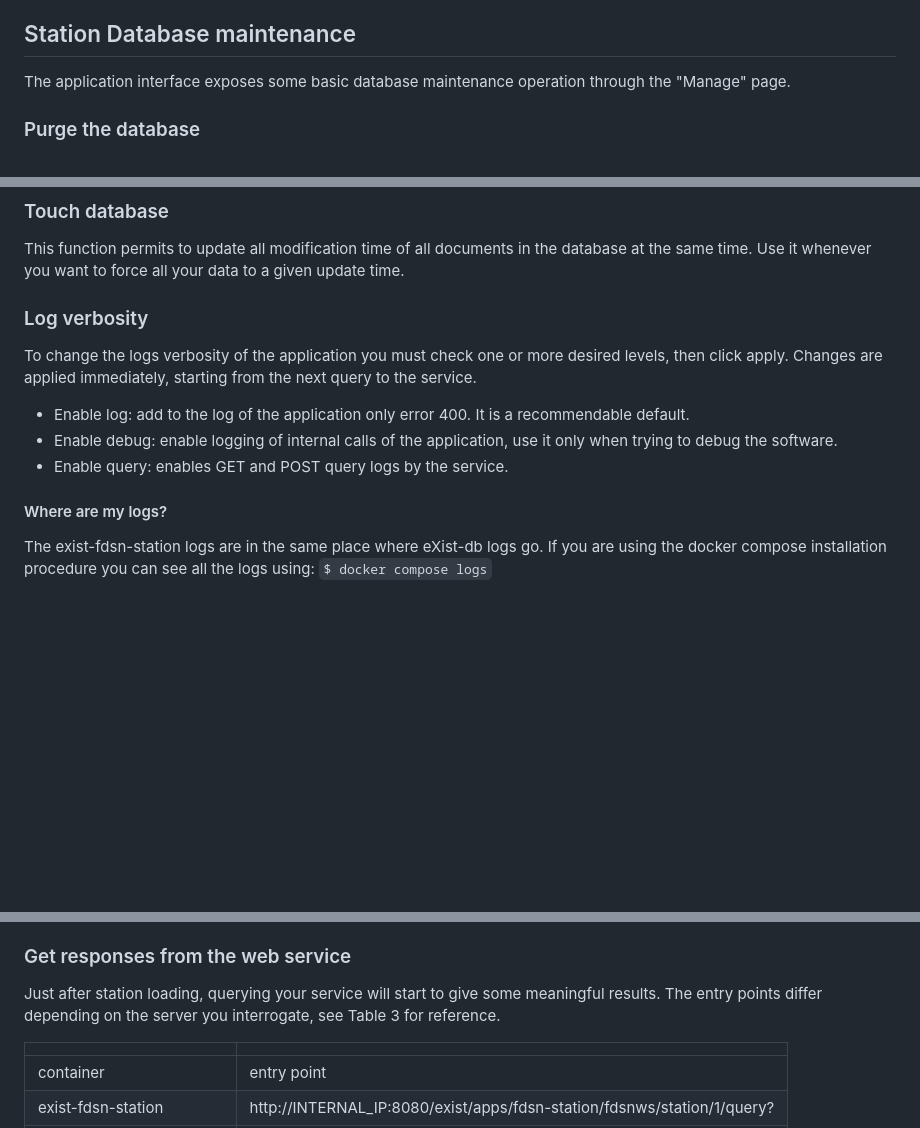
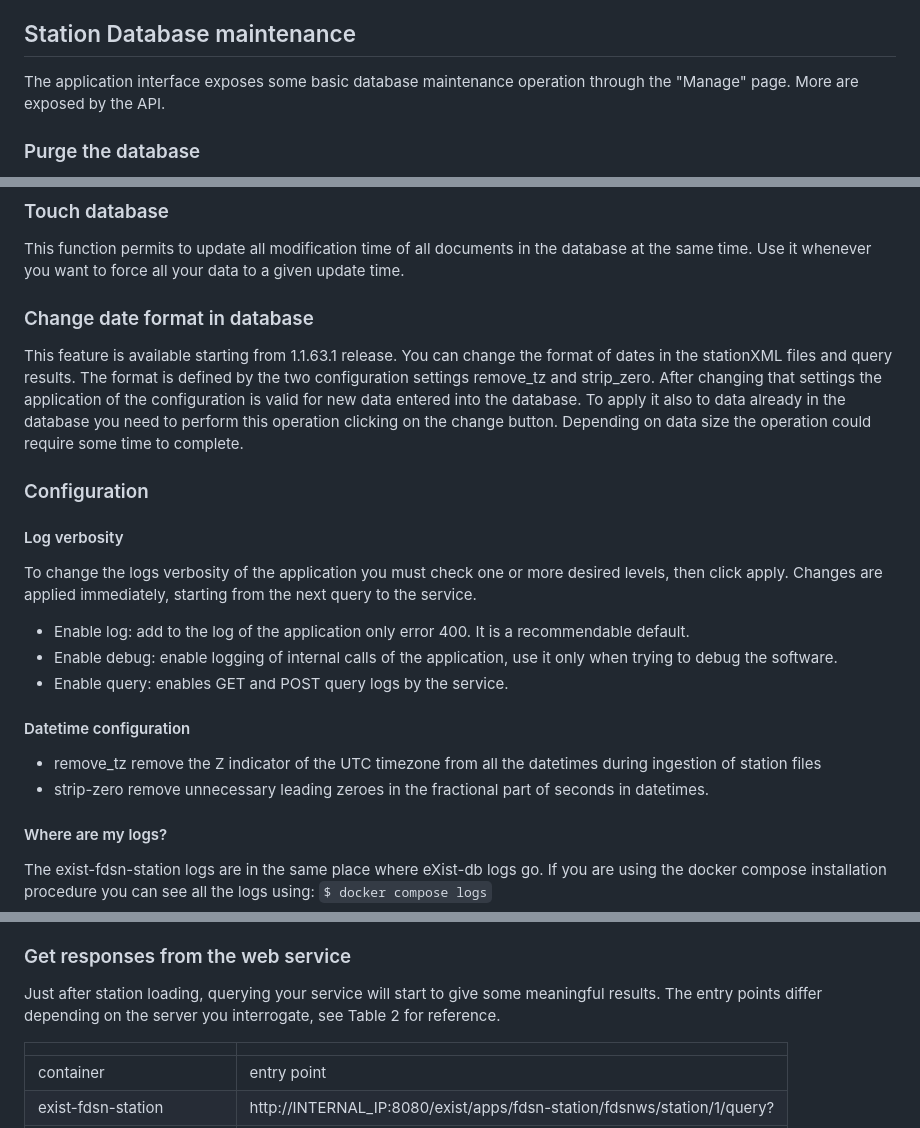
Before and after one commit to INGV/exist-fdsn-station, a Markdown page: README.md, 3 parts joined by grey strips. Drawn GitHub-style; blank space fills up the shorter version.

```diff
--- a/README.md
+++ b/README.md
@@ -159,7 +159,7 @@ will fail installation otherwise.
 
 ## Station Database maintenance
 The application interface exposes some basic database maintenance
-operation through the "Manage" page.
+operation through the "Manage" page. More are exposed by the API.
 
 ### Purge the database
 A dummy station is contained in the fdsn-station-data package, it is necessary to remove it
@@ -188,7 +188,18 @@ This function permits to update all modification time of all documents
 in the database at the same time. Use it whenever you want to force all
 your data to a given update time.
 
-### Log verbosity
+
+### Change date format in database
+This feature  is available starting from 1.1.63.1 release. You can change the format
+of dates in the stationXML files and query results. The format is defined by the two
+configuration settings remove_tz and strip_zero. After changing that settings the application
+of the configuration is valid for new data entered into the database. To apply it also to
+data already in the database you need to perform this operation clicking on the change
+button. Depending on data size the operation could require some time to complete.
+
+### Configuration
+
+#### Log verbosity
 
 To change the logs verbosity of the application you must check one or
 more desired levels, then click apply. Changes are applied immediately,
@@ -199,6 +210,15 @@ starting from the next query to the service.
 -   Enable debug: enable logging of internal calls of the application,
     use it only when trying to debug the software.
 -   Enable query: enables GET and POST query logs by the service.
+
+#### Datetime configuration
+
+- remove_tz remove the Z indicator of the UTC timezone from all the datetimes during ingestion of
+  station files
+- strip-zero remove unnecessary leading zeroes in the fractional part of seconds in datetimes.
+
+
+
 
 #### Where are my logs?
 
@@ -323,7 +348,7 @@ You need to set it to true, if you want to enable this transition, otherwise the
 
 Just after station loading, querying your service will start to give
 some meaningful results. The entry points differ depending on the server
-you interrogate, see Table 3 for reference.
+you interrogate, see Table 2 for reference.
 
 |     |     |
 |-----|-----|
```
Also changed, not shown: other parts of README.md (+26 -21 lines).
